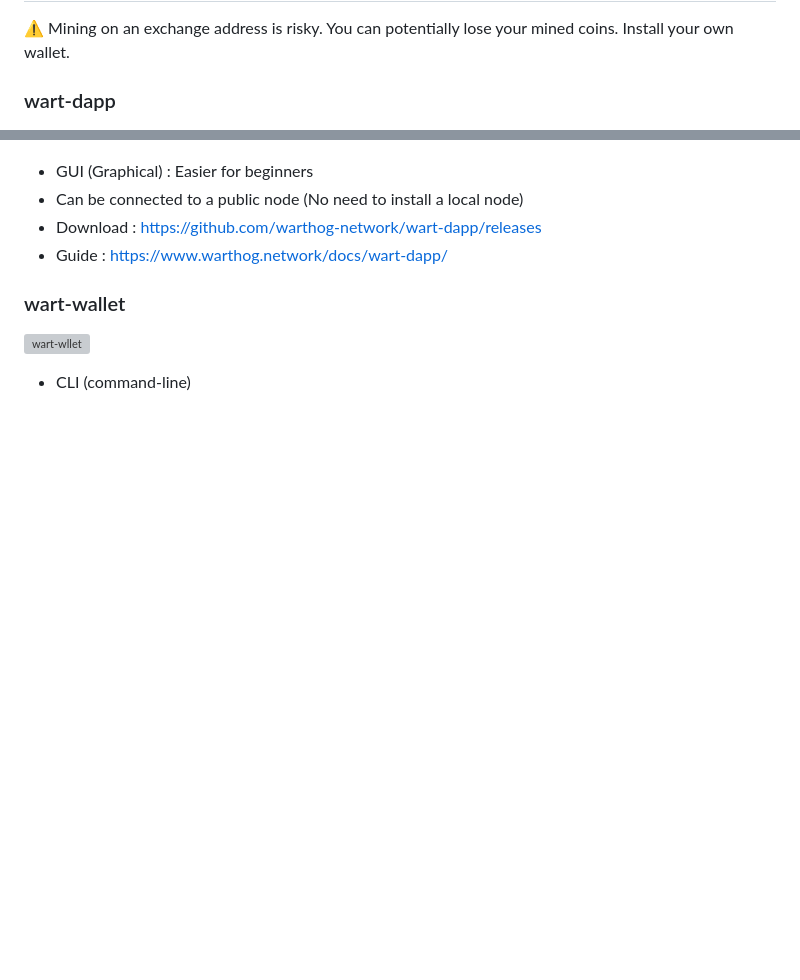
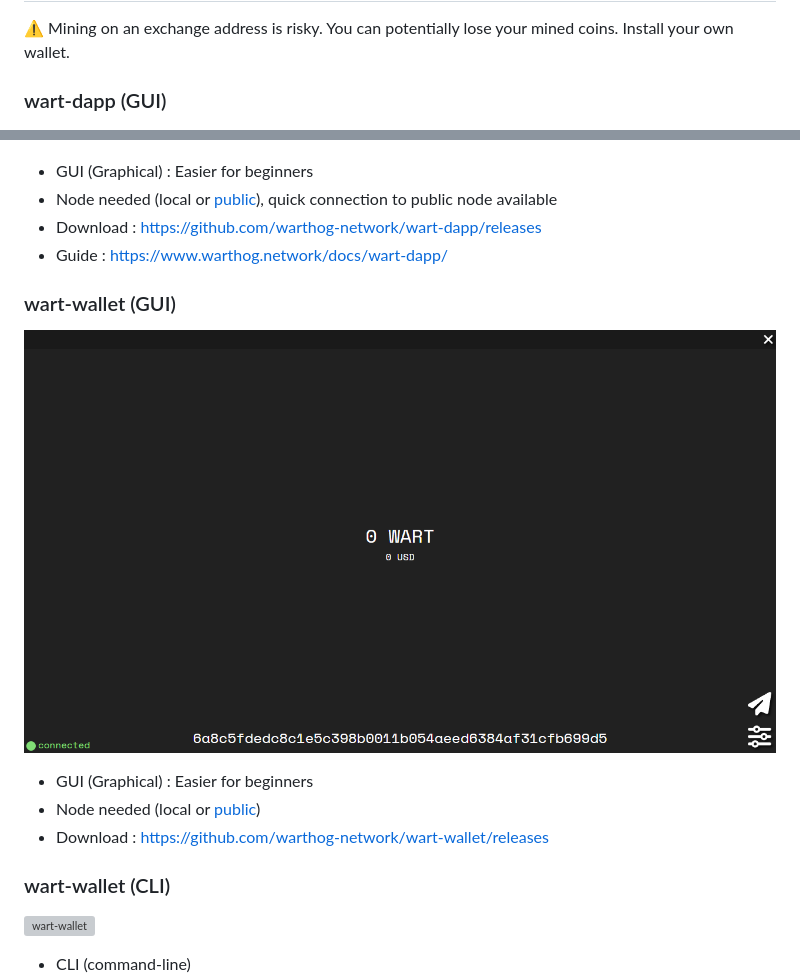
Before and after one commit to warthog-network/docs, a Markdown page: Guides/mining-quickstart.md, 2 parts joined by grey strips. GitHub-like rendering; pictures changed too: img/wart-wallet-GUI.png (added); blank space fills up the shorter version; grey boxes are pictures that could not be loaded.

```diff
--- a/Guides/mining-quickstart.md
+++ b/Guides/mining-quickstart.md
@@ -13,17 +13,25 @@ This guide contains all needed information to start mining Warthog, on your own
 
 :warning: Mining on an exchange address is risky. You can potentially lose your mined coins. Install your own wallet.
 
-### wart-dapp
+### wart-dapp (GUI)
 
 ![wart-dapp](/img/dapp/02-overview.png)
 
 - GUI (Graphical) : Easier for beginners
-- Can be connected to a public node (No need to install a local node)
+- Node needed (local or [public](https://github.com/warthog-network/public-nodes)), quick connection to public node available
 - Download : https://github.com/warthog-network/wart-dapp/releases
 - Guide : https://www.warthog.network/docs/wart-dapp/
 
-### wart-wallet
+### wart-wallet (GUI)
 
-![wart-wllet](/img/get-started/10-wallet.png)
+![wart-wallet-GUI](/img/wart-wallet-GUI.png)
+
+- GUI (Graphical) : Easier for beginners
+- Node needed (local or [public](https://github.com/warthog-network/public-nodes))
+- Download : https://github.com/warthog-network/wart-wallet/releases
+
+### wart-wallet (CLI)
+
+![wart-wallet](/img/get-started/10-wallet.png)
 
 - CLI (command-line)
```
Also changed, not shown: other parts of Guides/mining-quickstart.md (+2 -2 lines), Guides/mining-quickstart_FR.md (+12 -4 lines), Guides/wart-wallet.md (+10 -1 lines).
